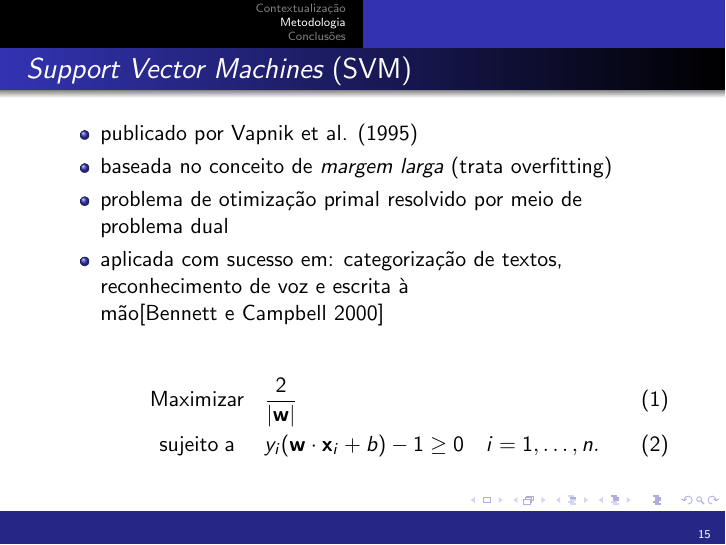
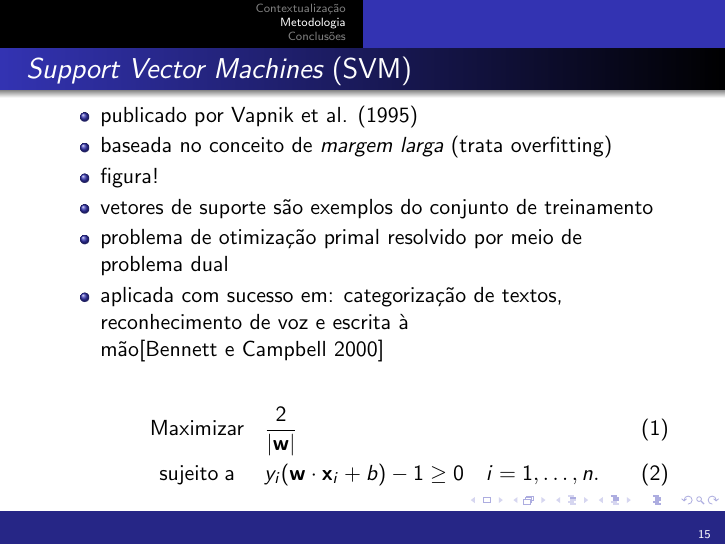
Before and after one commit to bhdn/tcc3-reimported, LaTeX slides (apresentacao.tex): page 15 of 23. Compiled offline with pdfLaTeX; a missing bibliography style is replaced by a similar one.

Commit message:
Vetores de suporte

```diff
--- a/apresentacao.tex
+++ b/apresentacao.tex
@@ -172,6 +172,8 @@ Serão avaliadas duas técnicas:
 \begin{itemize}
   \item publicado por Vapnik et al. (1995)\nocite{vapnik1998statistical}
   \item baseada no conceito de \emph{margem larga} (trata overfitting)
+  \item figura!
+  \item vetores de suporte são exemplos do conjunto de treinamento
   \item problema de otimiza\c{c}ão primal resolvido por meio de problema
 dual
   \item aplicada com sucesso em: categorização de textos, reconhecimento de
```
